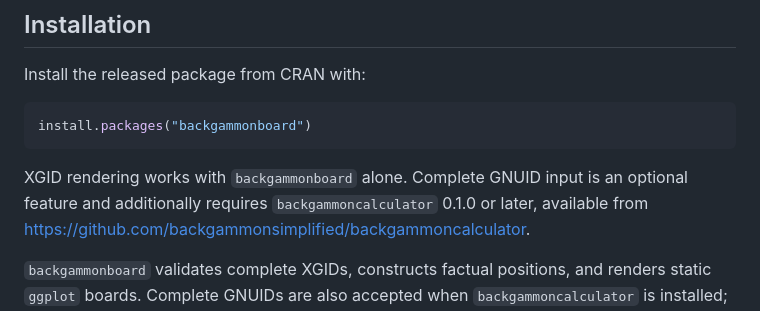
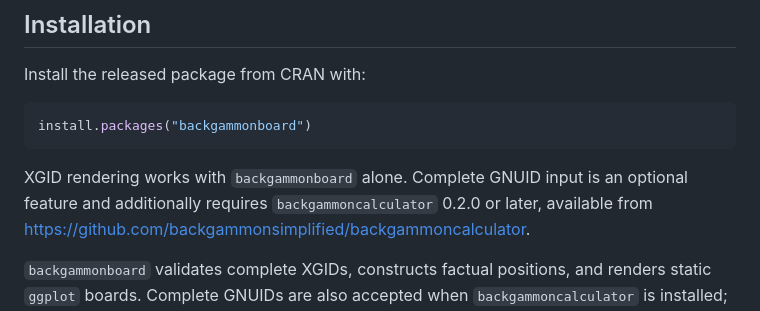
Before and after one commit to backgammonsimplified/backgammonboard, a Markdown page: README.md, the part around the change. Drawn GitHub-style.

Commit message:
document backgammoncalculator 0.2.0 for GNUID support

````diff
--- a/README.md
+++ b/README.md
@@ -9,7 +9,7 @@ install.packages("backgammonboard")
 ```
 
 XGID rendering works with `backgammonboard` alone. Complete GNUID input is an
-optional feature and additionally requires `backgammoncalculator` 0.1.0 or
+optional feature and additionally requires `backgammoncalculator` 0.2.0 or
 later, available from
 <https://github.com/backgammonsimplified/backgammoncalculator>.
 
````
